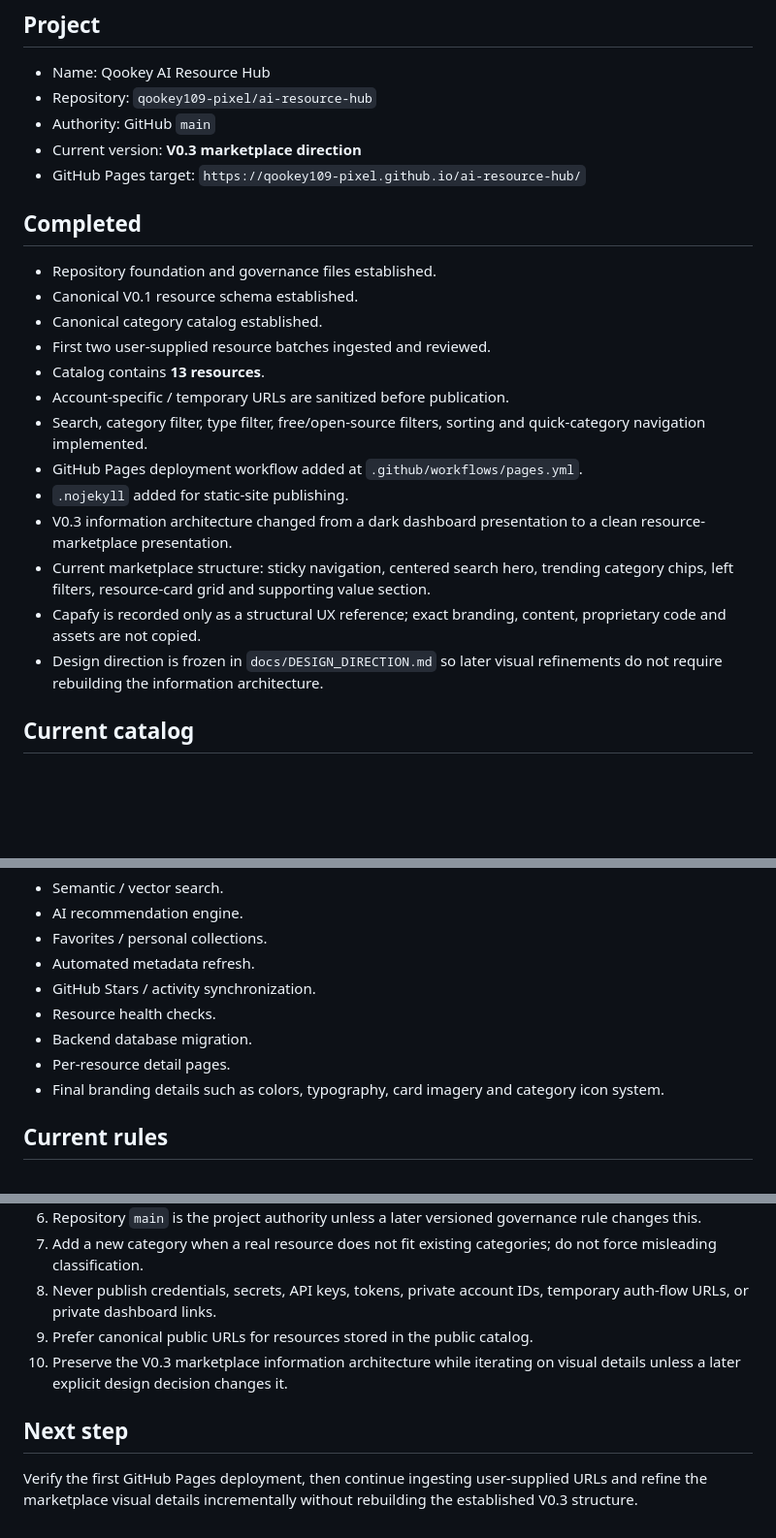
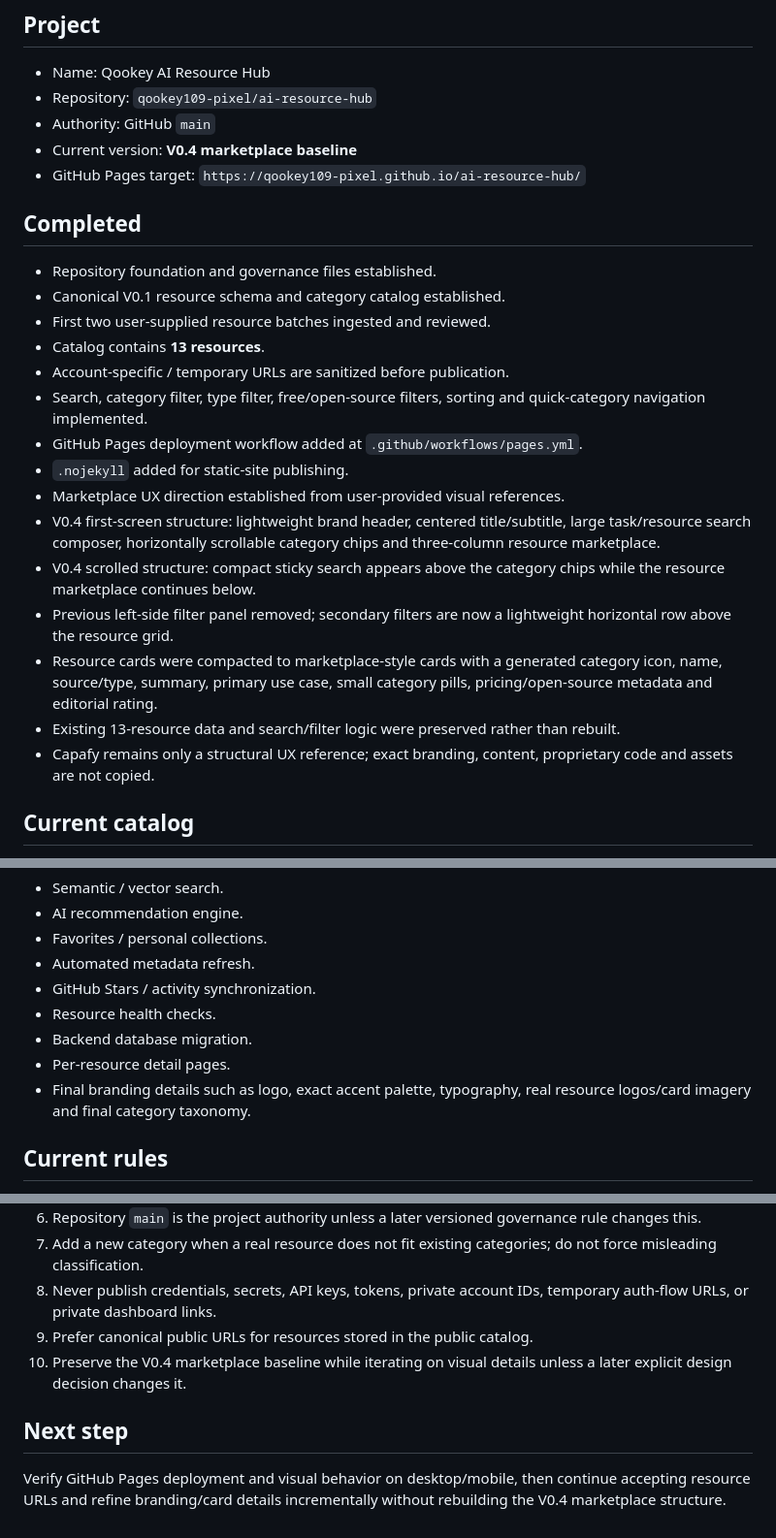
Before and after one commit to qookey109-pixel/ai-resource-hub, a Markdown page: PROJECT_STATUS.md, 3 parts joined by grey strips. Shown at 97% size. Drawn GitHub-style; blank space fills up the shorter version.

Commit message:
Record V0.4 marketplace baseline

```diff
--- a/PROJECT_STATUS.md
+++ b/PROJECT_STATUS.md
@@ -7,24 +7,26 @@ Status date: 2026-08-23 (Asia/Taipei)
 - Name: Qookey AI Resource Hub
 - Repository: `qookey109-pixel/ai-resource-hub`
 - Authority: GitHub `main`
-- Current version: **V0.3 marketplace direction**
+- Current version: **V0.4 marketplace baseline**
 - GitHub Pages target: `https://qookey109-pixel.github.io/ai-resource-hub/`
 
 ## Completed
 
 - Repository foundation and governance files established.
-- Canonical V0.1 resource schema established.
-- Canonical category catalog established.
+- Canonical V0.1 resource schema and category catalog established.
 - First two user-supplied resource batches ingested and reviewed.
 - Catalog contains **13 resources**.
 - Account-specific / temporary URLs are sanitized before publication.
 - Search, category filter, type filter, free/open-source filters, sorting and quick-category navigation implemented.
 - GitHub Pages deployment workflow added at `.github/workflows/pages.yml`.
 - `.nojekyll` added for static-site publishing.
-- V0.3 information architecture changed from a dark dashboard presentation to a clean resource-marketplace presentation.
-- Current marketplace structure: sticky navigation, centered search hero, trending category chips, left filters, resource-card grid and supporting value section.
-- Capafy is recorded only as a structural UX reference; exact branding, content, proprietary code and assets are not copied.
-- Design direction is frozen in `docs/DESIGN_DIRECTION.md` so later visual refinements do not require rebuilding the information architecture.
+- Marketplace UX direction established from user-provided visual references.
+- V0.4 first-screen structure: lightweight brand header, centered title/subtitle, large task/resource search composer, horizontally scrollable category chips and three-column resource marketplace.
+- V0.4 scrolled structure: compact sticky search appears above the category chips while the resource marketplace continues below.
+- Previous left-side filter panel removed; secondary filters are now a lightweight horizontal row above the resource grid.
+- Resource cards were compacted to marketplace-style cards with a generated category icon, name, source/type, summary, primary use case, small category pills, pricing/open-source metadata and editorial rating.
+- Existing 13-resource data and search/filter logic were preserved rather than rebuilt.
+- Capafy remains only a structural UX reference; exact branding, content, proprietary code and assets are not copied.
 
 ## Current catalog
 
@@ -65,7 +67,7 @@ Do not claim the public site is live until the Pages deployment is verified succ
 - Resource health checks.
 - Backend database migration.
 - Per-resource detail pages.
-- Final branding details such as colors, typography, card imagery and category icon system.
+- Final branding details such as logo, exact accent palette, typography, real resource logos/card imagery and final category taxonomy.
 
 ## Current rules
 
@@ -78,8 +80,8 @@ Do not claim the public site is live until the Pages deployment is verified succ
 7. Add a new category when a real resource does not fit existing categories; do not force misleading classification.
 8. Never publish credentials, secrets, API keys, tokens, private account IDs, temporary auth-flow URLs, or private dashboard links.
 9. Prefer canonical public URLs for resources stored in the public catalog.
-10. Preserve the V0.3 marketplace information architecture while iterating on visual details unless a later explicit design decision changes it.
+10. Preserve the V0.4 marketplace baseline while iterating on visual details unless a later explicit design decision changes it.
 
 ## Next step
 
-Verify the first GitHub Pages deployment, then continue ingesting user-supplied URLs and refine the marketplace visual details incrementally without rebuilding the established V0.3 structure.
+Verify GitHub Pages deployment and visual behavior on desktop/mobile, then continue accepting resource URLs and refine branding/card details incrementally without rebuilding the V0.4 marketplace structure.
```
